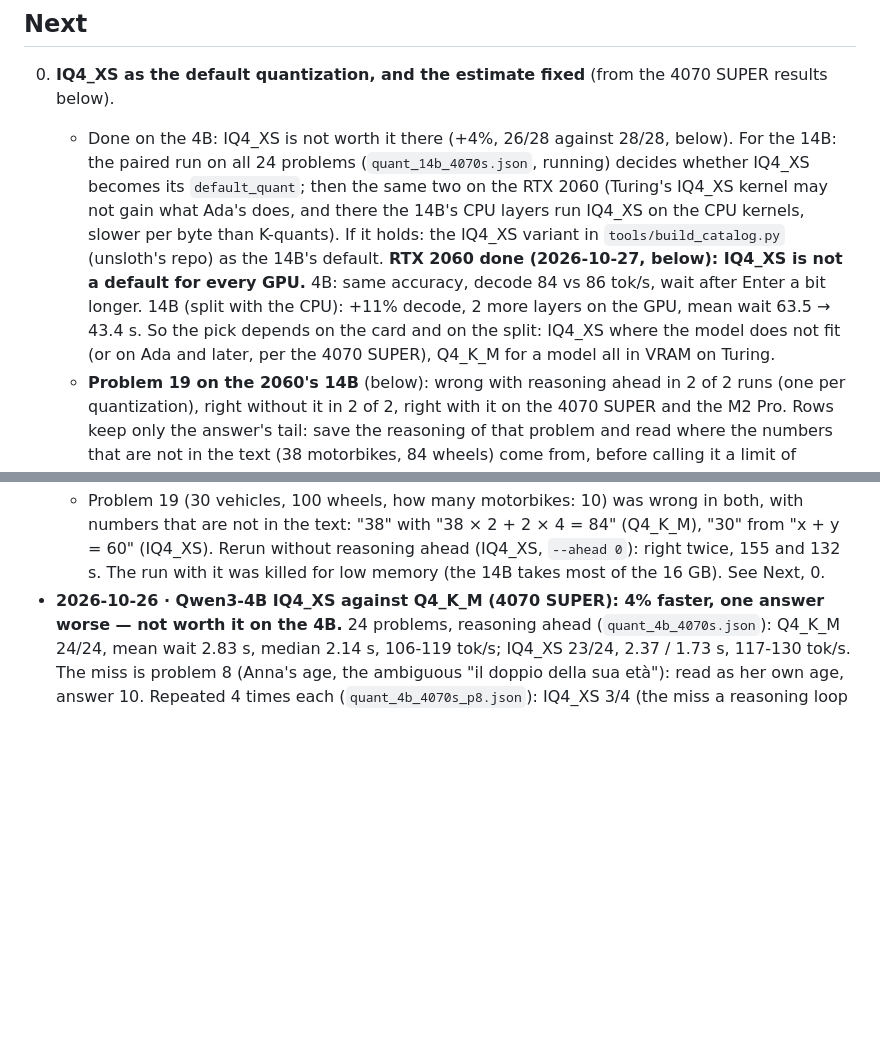
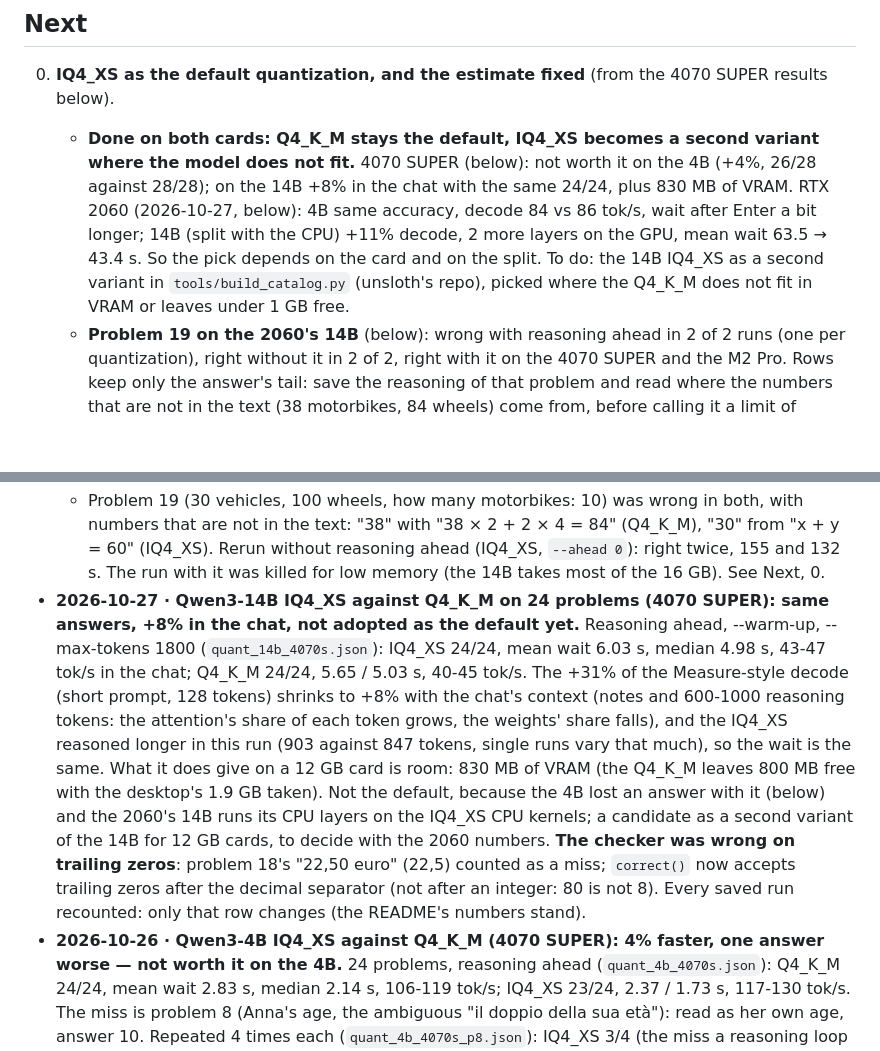
Before and after one commit to TheLastOxygen/mafdet, a Markdown page: research/LOG.md, 2 parts joined by grey strips. Drawn GitHub-style; blank space fills up the shorter version.

Commit message:
research/LOG: 14B IQ4_XS on the 4070 SUPER, and Next 0 from both cards
Q4_K_M stays the default; the 14B IQ4_XS becomes a second variant in the catalog where the Q4_K_M
does not fit in VRAM or leaves under 1 GB free (4070 SUPER: +8%, 830 MB; RTX 2060: +11% decode split
with the CPU).

Co-Authored-By: Claude Opus 5.5 <noreply@anthropic.com>

```diff
--- a/research/LOG.md
+++ b/research/LOG.md
@@ -38,15 +38,12 @@ costs 2.4 decoding steps. To speed up the 14B, take work away from the CPU.
 ## Next
 
 0. **IQ4_XS as the default quantization, and the estimate fixed** (from the 4070 SUPER results below).
-   - Done on the 4B: IQ4_XS is not worth it there (+4%, 26/28 against 28/28, below). For the 14B: the paired run on
-     all 24 problems (`quant_14b_4070s.json`, running) decides whether IQ4_XS becomes its `default_quant`; then the
-     same two on the RTX 2060 (Turing's IQ4_XS kernel may not gain what Ada's does, and there the 14B's CPU layers
-     run IQ4_XS on the CPU kernels, slower per byte than K-quants). If it holds: the IQ4_XS variant in
-     `tools/build_catalog.py` (unsloth's repo) as the 14B's default.
-     **RTX 2060 done (2026-10-27, below): IQ4_XS is not a default for every GPU.** 4B: same accuracy, decode 84 vs
-     86 tok/s, wait after Enter a bit longer. 14B (split with the CPU): +11% decode, 2 more layers on the GPU, mean
-     wait 63.5 → 43.4 s. So the pick depends on the card and on the split: IQ4_XS where the model does not fit
-     (or on Ada and later, per the 4070 SUPER), Q4_K_M for a model all in VRAM on Turing.
+   - **Done on both cards: Q4_K_M stays the default, IQ4_XS becomes a second variant where the model does not fit.**
+     4070 SUPER (below): not worth it on the 4B (+4%, 26/28 against 28/28); on the 14B +8% in the chat with the same
+     24/24, plus 830 MB of VRAM. RTX 2060 (2026-10-27, below): 4B same accuracy, decode 84 vs 86 tok/s, wait after
+     Enter a bit longer; 14B (split with the CPU) +11% decode, 2 more layers on the GPU, mean wait 63.5 → 43.4 s. So
+     the pick depends on the card and on the split. To do: the 14B IQ4_XS as a second variant in
+     `tools/build_catalog.py` (unsloth's repo), picked where the Q4_K_M does not fit in VRAM or leaves under 1 GB free.
    - **Problem 19 on the 2060's 14B** (below): wrong with reasoning ahead in 2 of 2 runs (one per quantization),
      right without it in 2 of 2, right with it on the 4070 SUPER and the M2 Pro. Rows keep only the answer's tail:
      save the reasoning of that problem and read where the numbers that are not in the text (38 motorbikes,
@@ -162,6 +159,18 @@ costs 2.4 decoding steps. To speed up the 14B, take work away from the CPU.
     in the text: "38" with "38 × 2 + 2 × 4 = 84" (Q4_K_M), "30" from "x + y = 60" (IQ4_XS). Rerun without
     reasoning ahead (IQ4_XS, `--ahead 0`): right twice, 155 and 132 s. The run with it was killed for low
     memory (the 14B takes most of the 16 GB). See Next, 0.
+- **2026-10-27 · Qwen3-14B IQ4_XS against Q4_K_M on 24 problems (4070 SUPER): same answers, +8% in the chat, not
+  adopted as the default yet.** Reasoning ahead, --warm-up, --max-tokens 1800 (`quant_14b_4070s.json`): IQ4_XS
+  24/24, mean wait 6.03 s, median 4.98 s, 43-47 tok/s in the chat; Q4_K_M 24/24, 5.65 / 5.03 s, 40-45 tok/s. The
+  +31% of the Measure-style decode (short prompt, 128 tokens) shrinks to +8% with the chat's context (notes and
+  600-1000 reasoning tokens: the attention's share of each token grows, the weights' share falls), and the IQ4_XS
+  reasoned longer in this run (903 against 847 tokens, single runs vary that much), so the wait is the same. What it
+  does give on a 12 GB card is room: 830 MB of VRAM (the Q4_K_M leaves 800 MB free with the desktop's 1.9 GB taken).
+  Not the default, because the 4B lost an answer with it (below) and the 2060's 14B runs its CPU layers on the IQ4_XS
+  CPU kernels; a candidate as a second variant of the 14B for 12 GB cards, to decide with the 2060 numbers.
+  **The checker was wrong on trailing zeros**: problem 18's "22,50 euro" (22,5) counted as a miss; `correct()` now
+  accepts trailing zeros after the decimal separator (not after an integer: 80 is not 8). Every saved run recounted:
+  only that row changes (the README's numbers stand).
 - **2026-10-26 · Qwen3-4B IQ4_XS against Q4_K_M (4070 SUPER): 4% faster, one answer worse — not worth it on the 4B.**
   24 problems, reasoning ahead (`quant_4b_4070s.json`): Q4_K_M 24/24, mean wait 2.83 s, median 2.14 s, 106-119 tok/s;
   IQ4_XS 23/24, 2.37 / 1.73 s, 117-130 tok/s. The miss is problem 8 (Anna's age, the ambiguous "il doppio della sua
```
